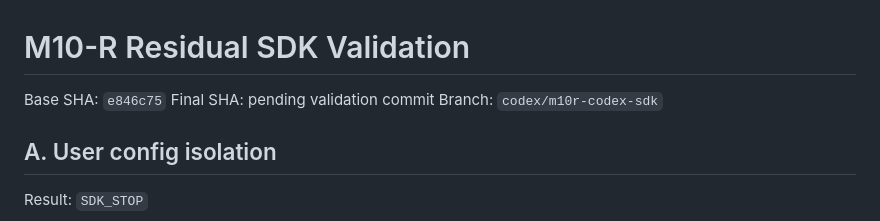
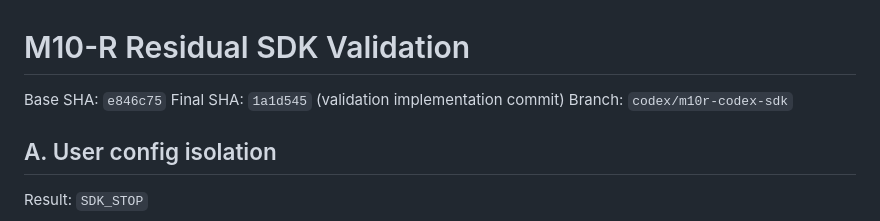
Before and after one commit to youngseok0y/case-finder, a Markdown page: docs/CASE_FINDER_M10R_RESIDUAL_SDK_VALIDATION_REPORT.md, the part around the change. GitHub-like rendering.

Commit message:
[M10-R] Finalize residual validation report

```diff
--- a/docs/CASE_FINDER_M10R_RESIDUAL_SDK_VALIDATION_REPORT.md
+++ b/docs/CASE_FINDER_M10R_RESIDUAL_SDK_VALIDATION_REPORT.md
@@ -1,7 +1,7 @@
 # M10-R Residual SDK Validation
 
 Base SHA: `e846c75`
-Final SHA: pending validation commit
+Final SHA: `1a1d545` (validation implementation commit)
 Branch: `codex/m10r-codex-sdk`
 
 ## A. User config isolation
```
